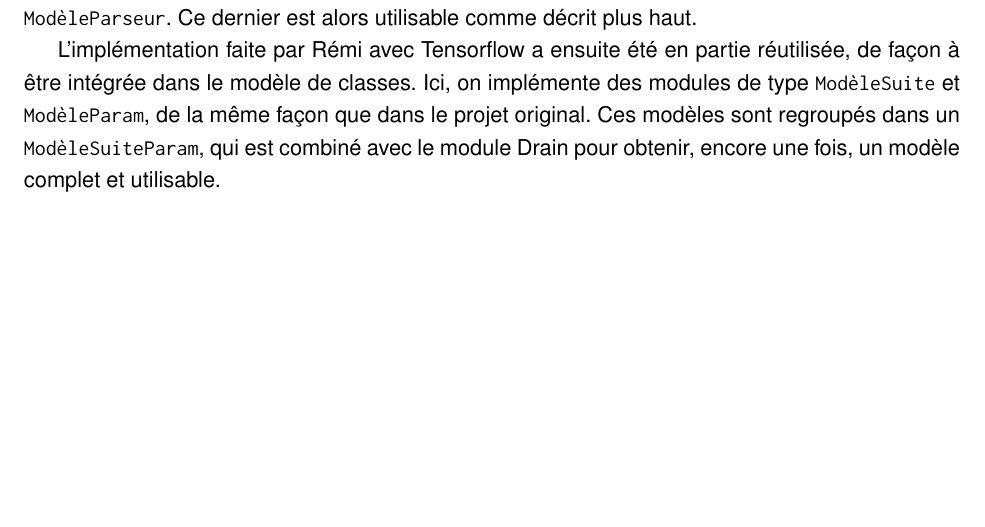
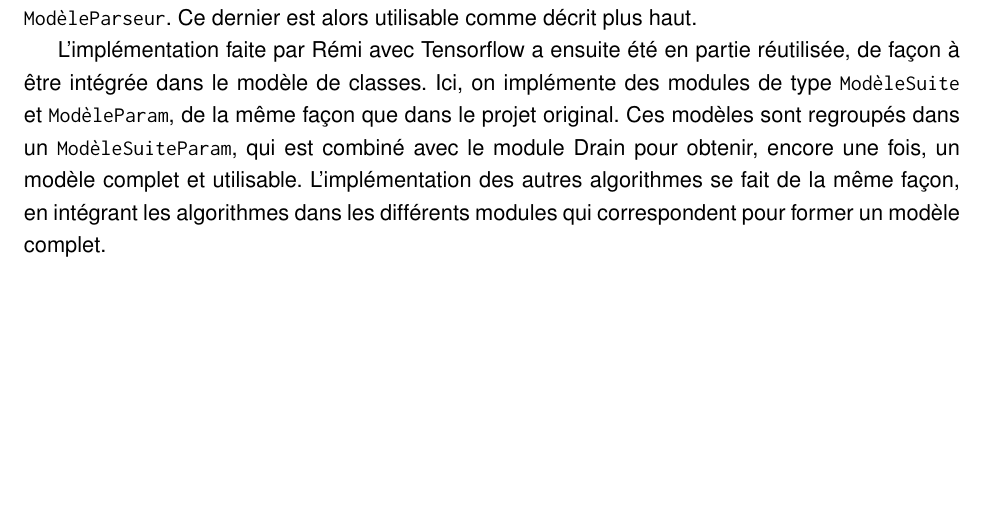
Before and after one commit to OscarGlo/rapport-pfe, a LaTeX book (rapport.tex): part of page 39 of 53, cut so that both start at the same text. Compiled offline with pdfLaTeX.

Commit message:
phrase manquante

```diff
--- a/rapport.tex
+++ b/rapport.tex
@@ -715,7 +715,7 @@ La figure \ref{archireecriture} détaille la structure de classe pour les modèl
 \bigskip
 Cette architecture permet ensuite l'implémentation des différents algorithmes retenus. La (ré)\-implémentation de DeepLog est un point à prendre en compte, pour permettre son utilisation au sein de la nouvelle version ainsi que sa comparaison avec les autres algorithmes. Une première version à été produite à l'aide de la bibliothèque open-source Python \texttt{deeplog}. Elle se base sur une implémentation assez rudimentaire du modèle à l'aide de PyTorch, une bibliothèque d'\gls{ml} assez reconnue. Un module <<\texttt{ModèleDeeplogParsé}>> à donc été développé, en passant les différentes méthodes directement à la bibliothèque. Ensuite, en intégrant une bibliothèque implémentant Drain dans un module \texttt{Parseur}, il est possible de construire un \texttt{ModèleParseur}. Ce dernier est alors utilisable comme décrit plus haut.
 
-L'implémentation faite par Rémi avec Tensorflow a ensuite été en partie réutilisée, de façon à être intégrée dans le modèle de classes. Ici, on implémente des modules de type \texttt{ModèleSuite} et \texttt{ModèleParam}, de la même façon que dans le projet original. Ces modèles sont regroupés dans un \texttt{ModèleSuiteParam}, qui est combiné avec le module Drain pour obtenir, encore une fois, un modèle complet et utilisable.
+L'implémentation faite par Rémi avec Tensorflow a ensuite été en partie réutilisée, de façon à être intégrée dans le modèle de classes. Ici, on implémente des modules de type \texttt{ModèleSuite} et \texttt{ModèleParam}, de la même façon que dans le projet original. Ces modèles sont regroupés dans un \texttt{ModèleSuiteParam}, qui est combiné avec le module Drain pour obtenir, encore une fois, un modèle complet et utilisable. L'implémentation des autres algorithmes se fait de la même façon, en intégrant les algorithmes dans les différents modules qui correspondent pour former un modèle complet.
 
 \chapter{L'humain contre la machine}
 
```
Also changed, not shown: rapport.pdf.
